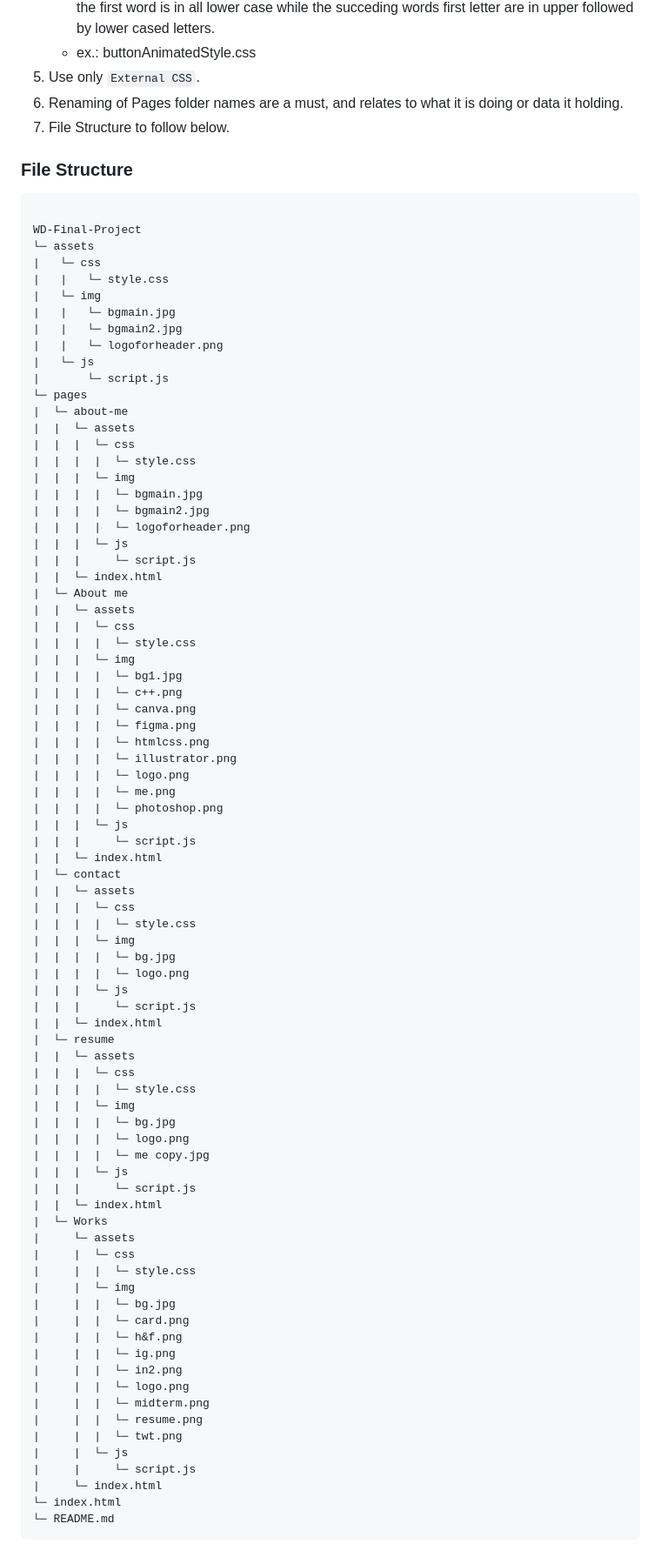
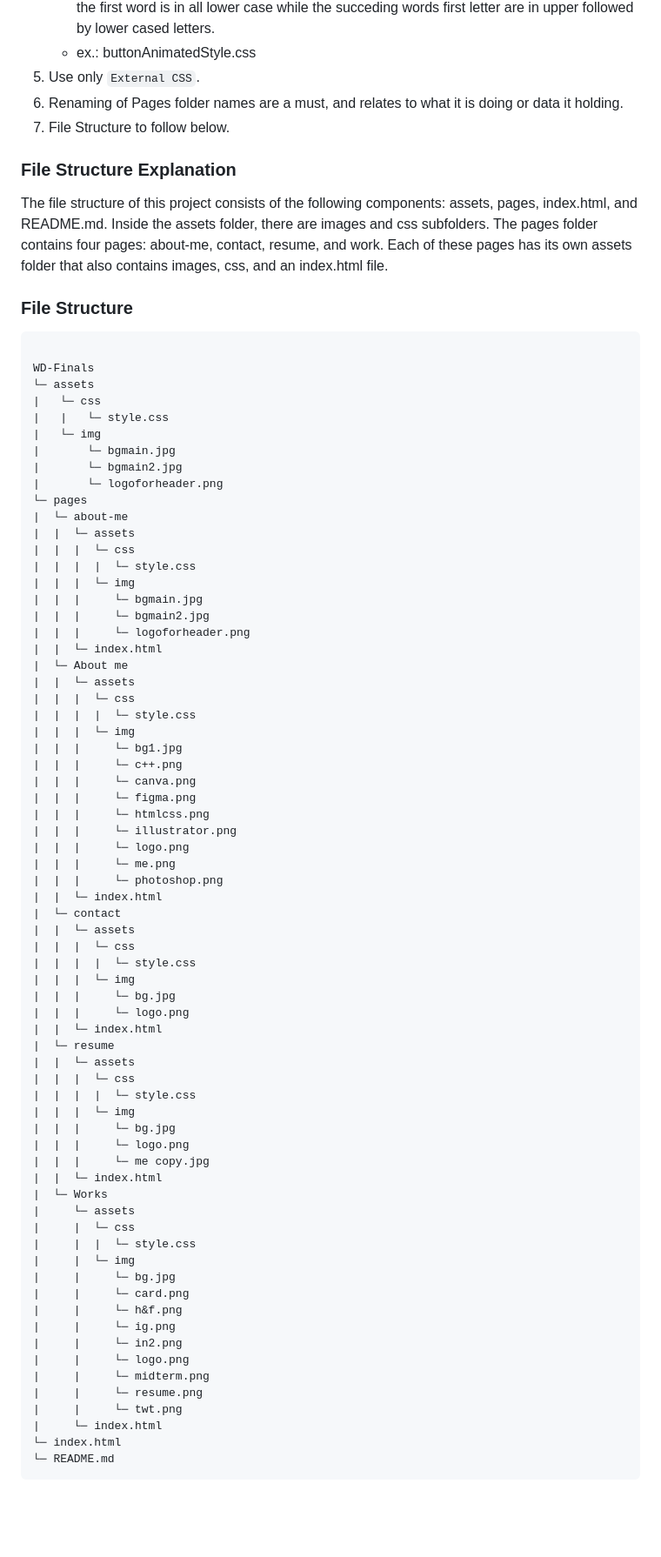
Before and after one commit to Aviona05/WD-FINAL_PROJ, a Markdown page: readme.md, the part around the change printed below. Shown: that part at 87% size. GitHub-like rendering; blank space fills up the shorter version.

Commit message:
docs(README) added file structure explanation. Updated file structure and table of contents

````diff
--- a/readme.md
+++ b/readme.md
@@ -93,86 +96,80 @@ Guiding Question:
 6. Renaming of Pages folder names are a must, and relates to what it is doing or data it holding.
 7. File Structure to follow below.
 
+
+### File Structure Explanation
+
+The file structure of this project consists of the following components: assets, pages, index.html, and README.md. Inside the assets folder, there are images and css subfolders. The pages folder contains four pages: about-me, contact, resume, and work. Each of these pages has its own assets folder that also contains images, css, and an index.html file.
+
+
 ### File Structure
 
 ```
 
-WD-Final-Project
+WD-Finals
 └─ assets
 |   └─ css
 |   |   └─ style.css
 |   └─ img
-|   |   └─ bgmain.jpg
-|   |   └─ bgmain2.jpg
-|   |   └─ logoforheader.png
-|   └─ js
-|       └─ script.js
+|       └─ bgmain.jpg
+|       └─ bgmain2.jpg
+|       └─ logoforheader.png
 └─ pages
 |  └─ about-me
 |  |  └─ assets
 |  |  |  └─ css
 |  |  |  |  └─ style.css
 |  |  |  └─ img
-|  |  |  |  └─ bgmain.jpg
-|  |  |  |  └─ bgmain2.jpg
-|  |  |  |  └─ logoforheader.png
-|  |  |  └─ js
-|  |  |     └─ script.js
+|  |  |     └─ bgmain.jpg
+|  |  |     └─ bgmain2.jpg
+|  |  |     └─ logoforheader.png
 |  |  └─ index.html
 |  └─ About me
 |  |  └─ assets
 |  |  |  └─ css
 |  |  |  |  └─ style.css
 |  |  |  └─ img
-|  |  |  |  └─ bg1.jpg
-|  |  |  |  └─ c++.png
-|  |  |  |  └─ canva.png
-|  |  |  |  └─ figma.png
-|  |  |  |  └─ htmlcss.png
-|  |  |  |  └─ illustrator.png
-|  |  |  |  └─ logo.png
-|  |  |  |  └─ me.png
-|  |  |  |  └─ photoshop.png
-|  |  |  └─ js
-|  |  |     └─ script.js
+|  |  |     └─ bg1.jpg
+|  |  |     └─ c++.png
+|  |  |     └─ canva.png
+|  |  |     └─ figma.png
+|  |  |     └─ htmlcss.png
+|  |  |     └─ illustrator.png
+|  |  |     └─ logo.png
+|  |  |     └─ me.png
+|  |  |     └─ photoshop.png
 |  |  └─ index.html
 |  └─ contact
 |  |  └─ assets
 |  |  |  └─ css
 |  |  |  |  └─ style.css
 |  |  |  └─ img
-|  |  |  |  └─ bg.jpg
-|  |  |  |  └─ logo.png
-|  |  |  └─ js
-|  |  |     └─ script.js
+|  |  |     └─ bg.jpg
+|  |  |     └─ logo.png
 |  |  └─ index.html
 |  └─ resume
 |  |  └─ assets
 |  |  |  └─ css
 |  |  |  |  └─ style.css
 |  |  |  └─ img
-|  |  |  |  └─ bg.jpg
-|  |  |  |  └─ logo.png
-|  |  |  |  └─ me copy.jpg
-|  |  |  └─ js
-|  |  |     └─ script.js
+|  |  |     └─ bg.jpg
+|  |  |     └─ logo.png
+|  |  |     └─ me copy.jpg
 |  |  └─ index.html
 |  └─ Works
 |     └─ assets
 |     |  └─ css
 |     |  |  └─ style.css
 |     |  └─ img
-|     |  |  └─ bg.jpg
-|     |  |  └─ card.png
-|     |  |  └─ h&f.png
-|     |  |  └─ ig.png
-|     |  |  └─ in2.png
-|     |  |  └─ logo.png
-|     |  |  └─ midterm.png
-|     |  |  └─ resume.png
-|     |  |  └─ twt.png
-|     |  └─ js
-|     |     └─ script.js
+|     |     └─ bg.jpg
+|     |     └─ card.png
+|     |     └─ h&f.png
+|     |     └─ ig.png
+|     |     └─ in2.png
+|     |     └─ logo.png
+|     |     └─ midterm.png
+|     |     └─ resume.png
+|     |     └─ twt.png
 |     └─ index.html
 └─ index.html
 └─ README.md
````
Also changed, not shown: other parts of readme.md (+3 -0 lines).
